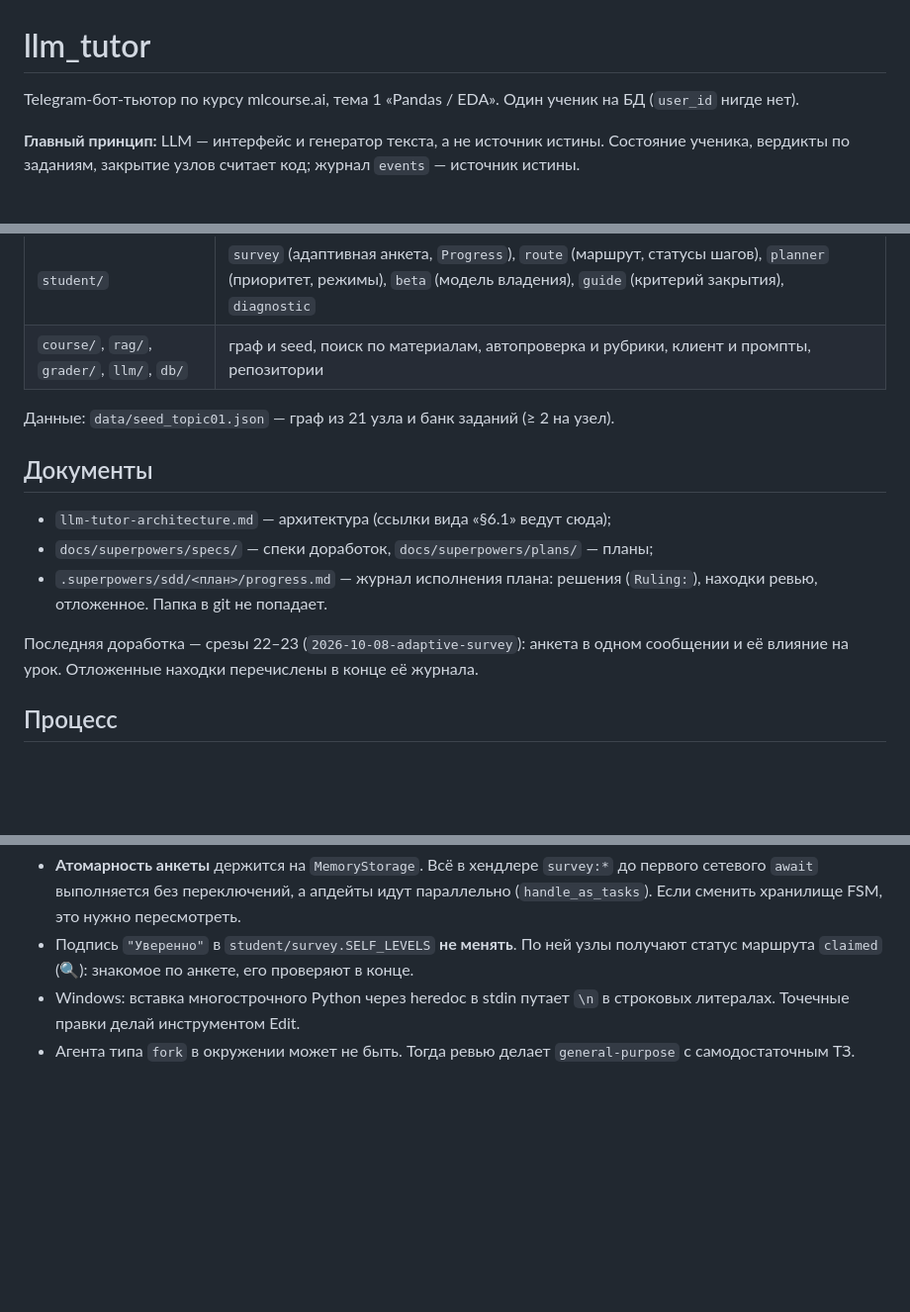
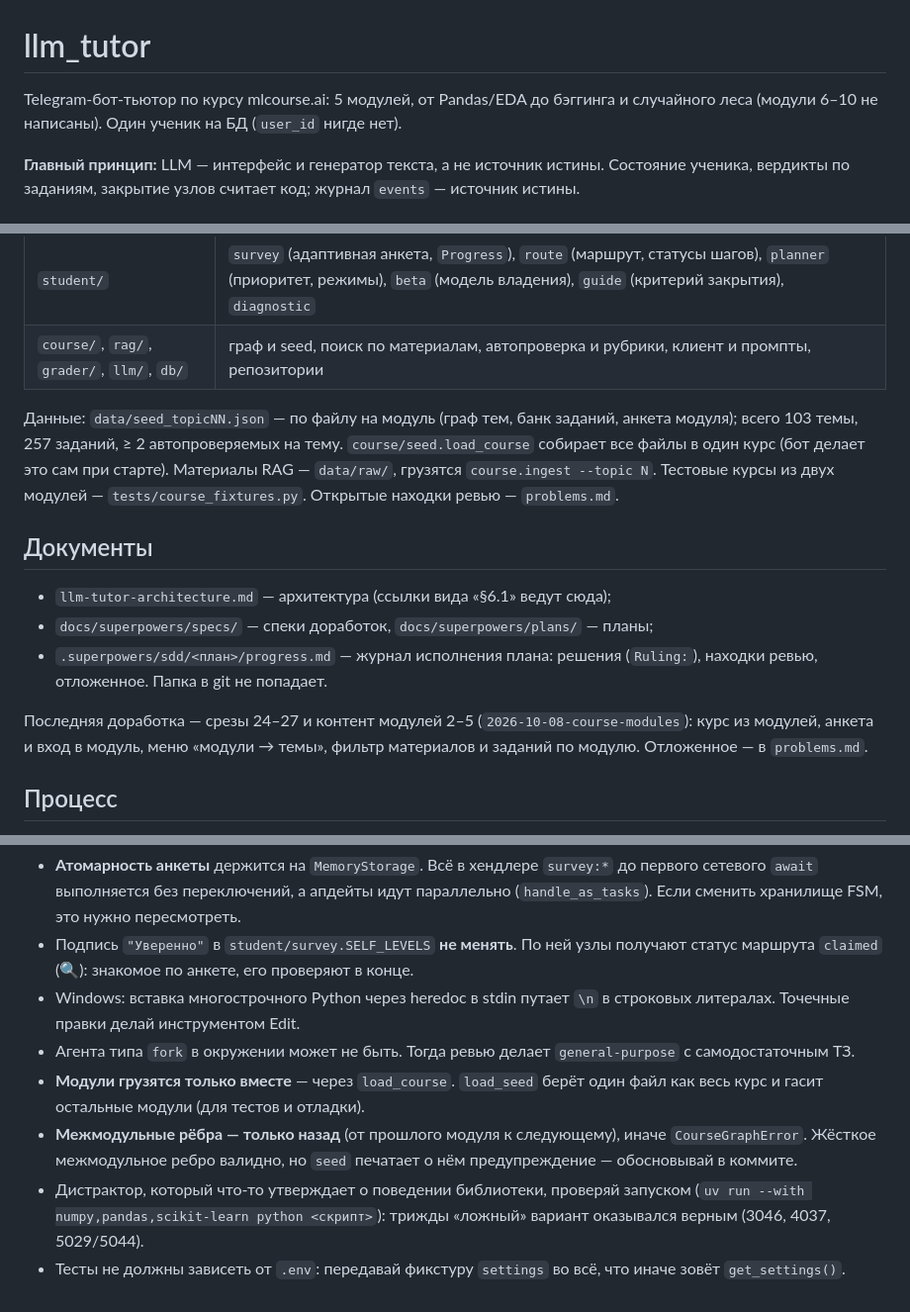
Before and after one commit to shumelkv23-alt/llm-tutor, a Markdown page: CLAUDE.md, 3 parts joined by grey strips. Shown at 99% size. Rendered like a GitHub page; blank space fills up the shorter version.

Commit message:
CLAUDE.md: курс из пяти модулей, подводные камни модулей
- Описание: 5 модулей, от Pandas/EDA до случайного леса; data/seed_topicNN.json,
  course/seed.load_course, ingest --topic, tests/course_fixtures.py, problems.md.
- «Последняя доработка» — срезы 24–27 и контент модулей 2–5.
- Подводные камни: модули грузятся только вместе (load_course), межмодульные
  рёбра только назад (CourseGraphError), дистракторы про поведение библиотеки
  проверяются запуском, тесты не зависят от .env.

problems.md: 28-L1 — у чанков модуля 1 в рабочей БД локальные пути в
source_url (ученику не видно, отложено).

Co-Authored-By: Claude Opus 5.5 <noreply@anthropic.com>

```diff
--- a/CLAUDE.md
+++ b/CLAUDE.md
@@ -1,7 +1,7 @@
 # llm_tutor
 
-Telegram-бот-тьютор по курсу mlcourse.ai, тема 1 «Pandas / EDA». Один ученик на
-БД (`user_id` нигде нет).
+Telegram-бот-тьютор по курсу mlcourse.ai: 5 модулей, от Pandas/EDA до бэггинга и
+случайного леса (модули 6–10 не написаны). Один ученик на БД (`user_id` нигде нет).
 
 **Главный принцип:** LLM — интерфейс и генератор текста, а не источник истины.
 Состояние ученика, вердикты по заданиям, закрытие узлов считает код; журнал
@@ -27,7 +27,12 @@ uv run python -m llm_tutor.bot.main    # бот (seed графа грузитс
 | `student/` | `survey` (адаптивная анкета, `Progress`), `route` (маршрут, статусы шагов), `planner` (приоритет, режимы), `beta` (модель владения), `guide` (критерий закрытия), `diagnostic` |
 | `course/`, `rag/`, `grader/`, `llm/`, `db/` | граф и seed, поиск по материалам, автопроверка и рубрики, клиент и промпты, репозитории |
 
-Данные: `data/seed_topic01.json` — граф из 21 узла и банк заданий (≥ 2 на узел).
+Данные: `data/seed_topicNN.json` — по файлу на модуль (граф тем, банк заданий,
+анкета модуля); всего 103 темы, 257 заданий, ≥ 2 автопроверяемых на тему.
+`course/seed.load_course` собирает все файлы в один курс (бот делает это сам при
+старте). Материалы RAG — `data/raw/`, грузятся `course.ingest --topic N`.
+Тестовые курсы из двух модулей — `tests/course_fixtures.py`. Открытые находки
+ревью — `problems.md`.
 
 ## Документы
 
@@ -36,9 +41,10 @@ uv run python -m llm_tutor.bot.main    # бот (seed графа грузитс
 - `.superpowers/sdd/<план>/progress.md` — журнал исполнения плана: решения
   (`Ruling:`), находки ревью, отложенное. Папка в git не попадает.
 
-Последняя доработка — срезы 22–23 (`2026-10-08-adaptive-survey`): анкета в
-одном сообщении и её влияние на урок. Отложенные находки перечислены в конце её
-журнала.
+Последняя доработка — срезы 24–27 и контент модулей 2–5
+(`2026-10-08-course-modules`): курс из модулей, анкета и вход в модуль, меню
+«модули → темы», фильтр материалов и заданий по модулю. Отложенное — в
+`problems.md`.
 
 ## Процесс
 
@@ -74,3 +80,13 @@ uv run python -m llm_tutor.bot.main    # бот (seed графа грузитс
   строковых литералах. Точечные правки делай инструментом Edit.
 - Агента типа `fork` в окружении может не быть. Тогда ревью делает
   `general-purpose` с самодостаточным ТЗ.
+- **Модули грузятся только вместе** — через `load_course`. `load_seed` берёт
+  один файл как весь курс и гасит остальные модули (для тестов и отладки).
+- **Межмодульные рёбра — только назад** (от прошлого модуля к следующему),
+  иначе `CourseGraphError`. Жёсткое межмодульное ребро валидно, но `seed`
+  печатает о нём предупреждение — обосновывай в коммите.
+- Дистрактор, который что-то утверждает о поведении библиотеки, проверяй
+  запуском (`uv run --with numpy,pandas,scikit-learn python <скрипт>`): трижды
+  «ложный» вариант оказывался верным (3046, 4037, 5029/5044).
+- Тесты не должны зависеть от `.env`: передавай фикстуру `settings` во всё, что
+  иначе зовёт `get_settings()`.
```
Also changed, not shown: problems.md (+4 -0 lines).
